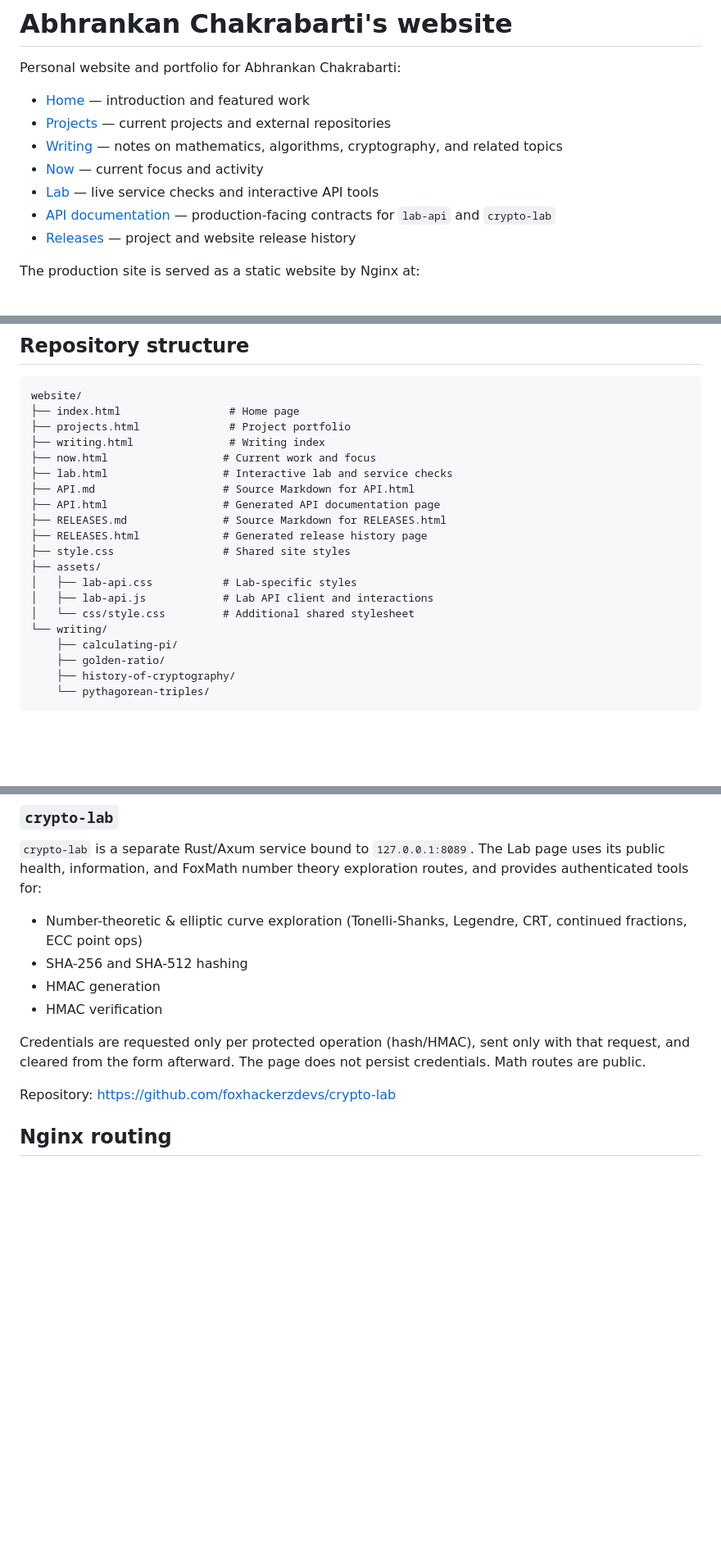
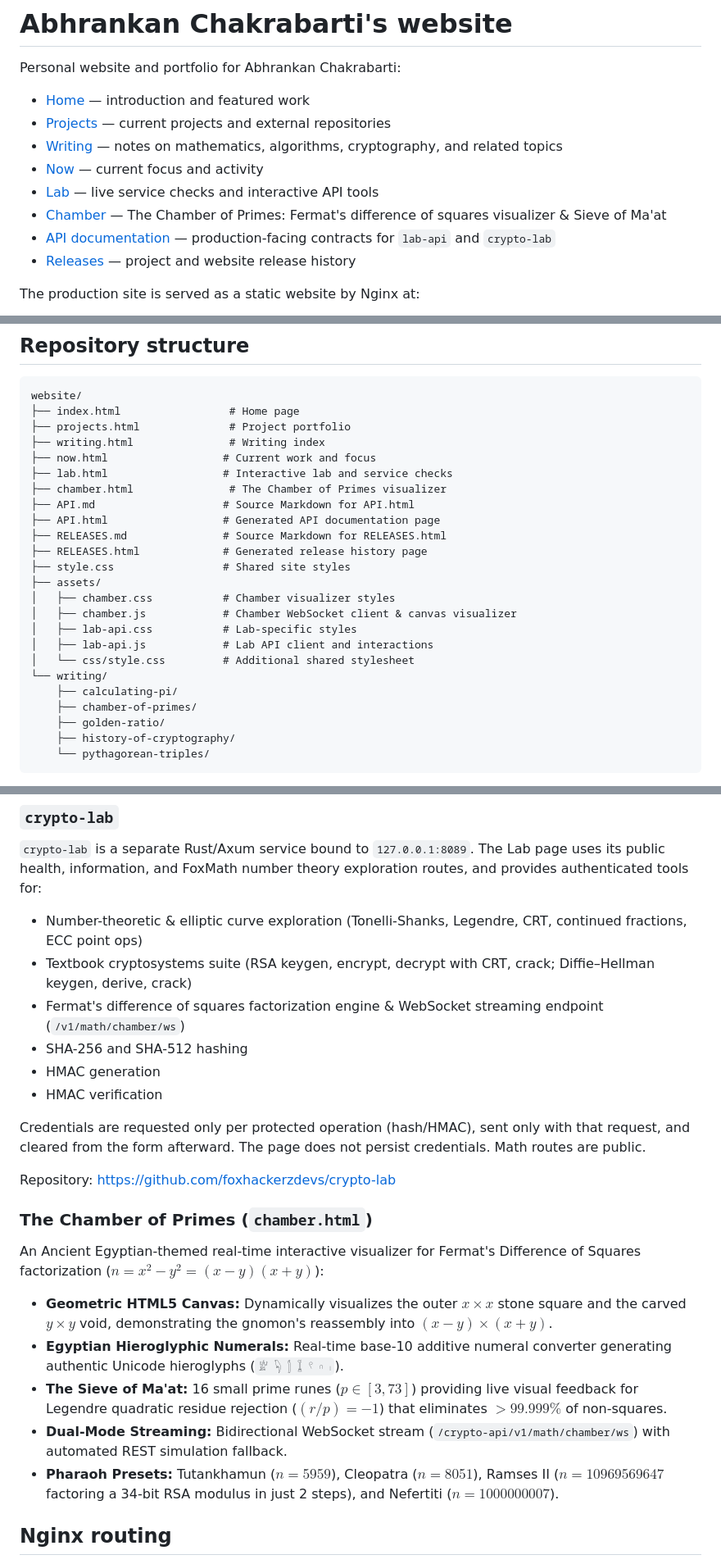
Before and after one commit to Abhrankan-Chakrabarti/website, a Markdown page: README.md, 3 parts joined by grey strips. Shown at 82% size. Drawn GitHub-style; blank space fills up the shorter version.

Commit message:
docs: update README with The Chamber of Primes, new writing articles, and crypto-lab v0.8.0 features

```diff
--- a/README.md
+++ b/README.md
@@ -7,6 +7,7 @@ Personal website and portfolio for Abhrankan Chakrabarti:
 - [Writing](writing.html) — notes on mathematics, algorithms, cryptography, and related topics
 - [Now](now.html) — current focus and activity
 - [Lab](lab.html) — live service checks and interactive API tools
+- [Chamber](chamber.html) — The Chamber of Primes: Fermat's difference of squares visualizer & Sieve of Ma'at
 - [API documentation](API.md) — production-facing contracts for `lab-api` and `crypto-lab`
 - [Releases](RELEASES.md) — project and website release history
 
@@ -23,17 +24,21 @@ website/
 ├── writing.html               # Writing index
 ├── now.html                  # Current work and focus
 ├── lab.html                  # Interactive lab and service checks
+├── chamber.html               # The Chamber of Primes visualizer
 ├── API.md                    # Source Markdown for API.html
 ├── API.html                  # Generated API documentation page
 ├── RELEASES.md               # Source Markdown for RELEASES.html
 ├── RELEASES.html             # Generated release history page
 ├── style.css                 # Shared site styles
 ├── assets/
+│   ├── chamber.css           # Chamber visualizer styles
+│   ├── chamber.js            # Chamber WebSocket client & canvas visualizer
 │   ├── lab-api.css           # Lab-specific styles
 │   ├── lab-api.js            # Lab API client and interactions
 │   └── css/style.css         # Additional shared stylesheet
 └── writing/
     ├── calculating-pi/
+    ├── chamber-of-primes/
     ├── golden-ratio/
     ├── history-of-cryptography/
     └── pythagorean-triples/
@@ -84,6 +89,8 @@ Lab page uses its public health, information, and FoxMath number theory explorat
 and provides authenticated tools for:
 
 - Number-theoretic & elliptic curve exploration (Tonelli-Shanks, Legendre, CRT, continued fractions, ECC point ops)
+- Textbook cryptosystems suite (RSA keygen, encrypt, decrypt with CRT, crack; Diffie–Hellman keygen, derive, crack)
+- Fermat's difference of squares factorization engine & WebSocket streaming endpoint (`/v1/math/chamber/ws`)
 - SHA-256 and SHA-512 hashing
 - HMAC generation
 - HMAC verification
@@ -92,6 +99,16 @@ Credentials are requested only per protected operation (hash/HMAC), sent only wi
 and cleared from the form afterward. The page does not persist credentials. Math routes are public.
 
 Repository: <https://github.com/foxhackerzdevs/crypto-lab>
+
+### The Chamber of Primes (`chamber.html`)
+
+An Ancient Egyptian-themed real-time interactive visualizer for Fermat's Difference of Squares factorization ($n = x^2 - y^2 = (x - y)(x + y)$):
+
+- **Geometric HTML5 Canvas:** Dynamically visualizes the outer $x \times x$ stone square and the carved $y \times y$ void, demonstrating the gnomon's reassembly into $(x - y) \times (x + y)$.
+- **Egyptian Hieroglyphic Numerals:** Real-time base-10 additive numeral converter generating authentic Unicode hieroglyphs (`𓁨 𓆐 𓂭 𓆼 𓍢 𓎆 𓏺`).
+- **The Sieve of Ma'at:** 16 small prime runes ($p \in [3, 73]$) providing live visual feedback for Legendre quadratic residue rejection ($(r/p) = -1$) that eliminates $>99.999\%$ of non-squares.
+- **Dual-Mode Streaming:** Bidirectional WebSocket stream (`/crypto-api/v1/math/chamber/ws`) with automated REST simulation fallback.
+- **Pharaoh Presets:** Tutankhamun ($n = 5959$), Cleopatra ($n = 8051$), Ramses II ($n = 10969569647$ factoring a 34-bit RSA modulus in just 2 steps), and Nefertiti ($n = 1000000007$).
 
 ## Nginx routing
 
```
